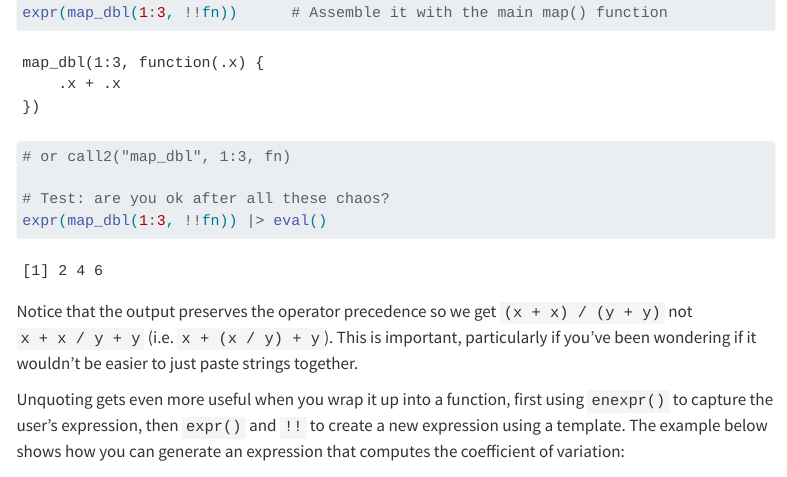
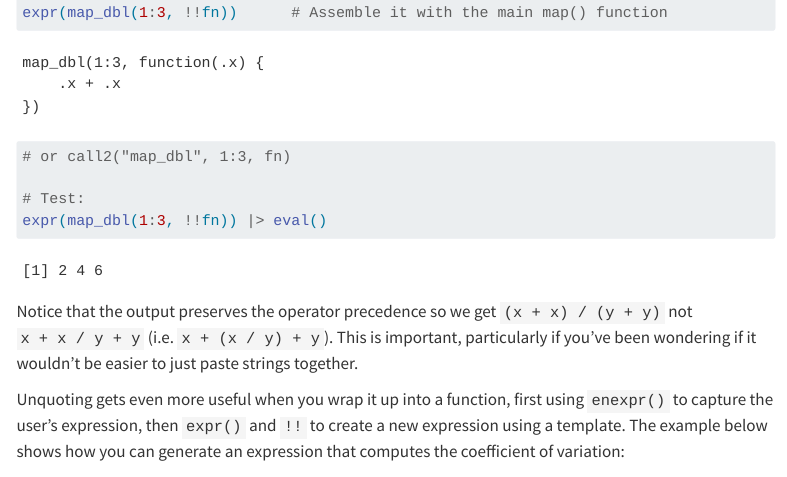
Before and after one commit to Yang-Hu/ns_advanced_r, a Quarto document (R/Chapter 17 Big picture (metaprogramming).qmd): the page in a window 1100 px wide, from 10510 px down. Rendered offline with R 4.5, knitr and Pandoc in place of Quarto, with nearby package versions; code that draws random numbers runs with fixed seeds of ours; menus at the side of the page are left out; long lines of code are wrapped.

Commit message:
Let's align

````diff
--- a/R/Chapter 17 Big picture (metaprogramming).qmd
+++ b/R/Chapter 17 Big picture (metaprogramming).qmd
@@ -275,7 +275,7 @@ expr(map_dbl(1:3, !!fn))      # Assemble it with the main map() function
 
 # or call2("map_dbl", 1:3, fn)
 
-# Test: are you ok after all these chaos?
+# Test:
 expr(map_dbl(1:3, !!fn)) |> eval()
 ```
 
````
